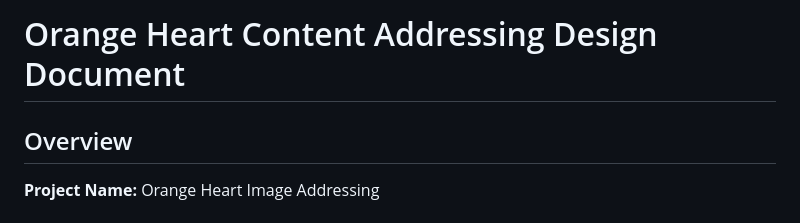
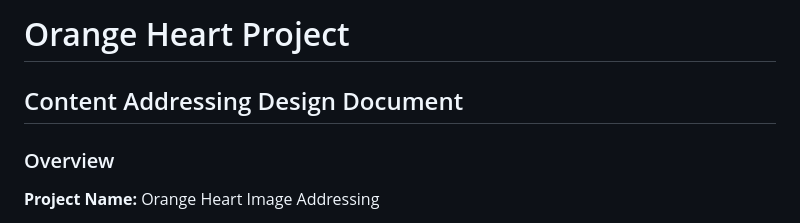
Before and after one commit to yetessam/orange-heart-image-addressing, a Markdown page: docs/design_doc.md, the part around the change. GitHub-like rendering.

```diff
--- a/docs/design_doc.md
+++ b/docs/design_doc.md
@@ -1,6 +1,8 @@
-# Orange Heart Content Addressing Design Document
+# Orange Heart Project
 
-## Overview
+## Content Addressing Design Document
+
+### Overview
 
 **Project Name:** Orange Heart Image Addressing
 
```
